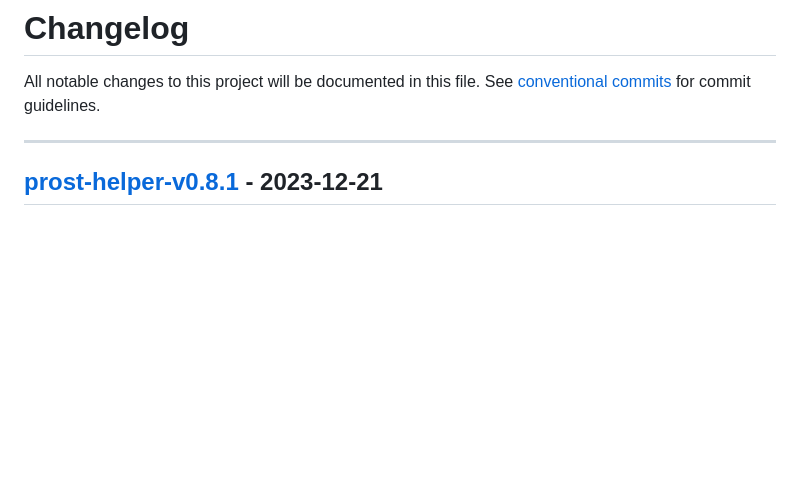
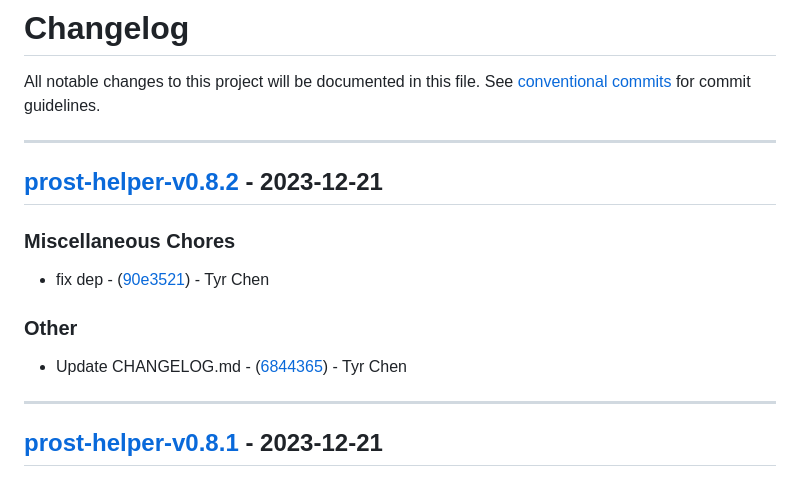
Before and after one commit to tyrchen/prost-helper, a Markdown page: CHANGELOG.md, the part around the change. GitHub-like rendering; blank space fills up the shorter version.

```diff
--- a/CHANGELOG.md
+++ b/CHANGELOG.md
@@ -1,6 +1,17 @@
 # Changelog
 
 All notable changes to this project will be documented in this file. See [conventional commits](https://www.conventionalcommits.org/) for commit guidelines.
+
+---
+## [prost-helper-v0.8.2](https://github.com/tyrchen/prost-helper/compare/prost-helper-v0.8.1..prost-helper-v0.8.2) - 2023-12-21
+
+### Miscellaneous Chores
+
+- fix dep - ([90e3521](https://github.com/tyrchen/prost-helper/commit/90e35215f853326e072c9f92deefbfe74a56e39d)) - Tyr Chen
+
+### Other
+
+- Update CHANGELOG.md - ([6844365](https://github.com/tyrchen/prost-helper/commit/6844365c2edb61209909a8091fcdf6218a79b8a3)) - Tyr Chen
 
 ---
 ## [prost-helper-v0.8.1](https://github.com/tyrchen/prost-helper/compare/prost-build-config-v0.6.1..prost-helper-v0.8.1) - 2023-12-21
```
